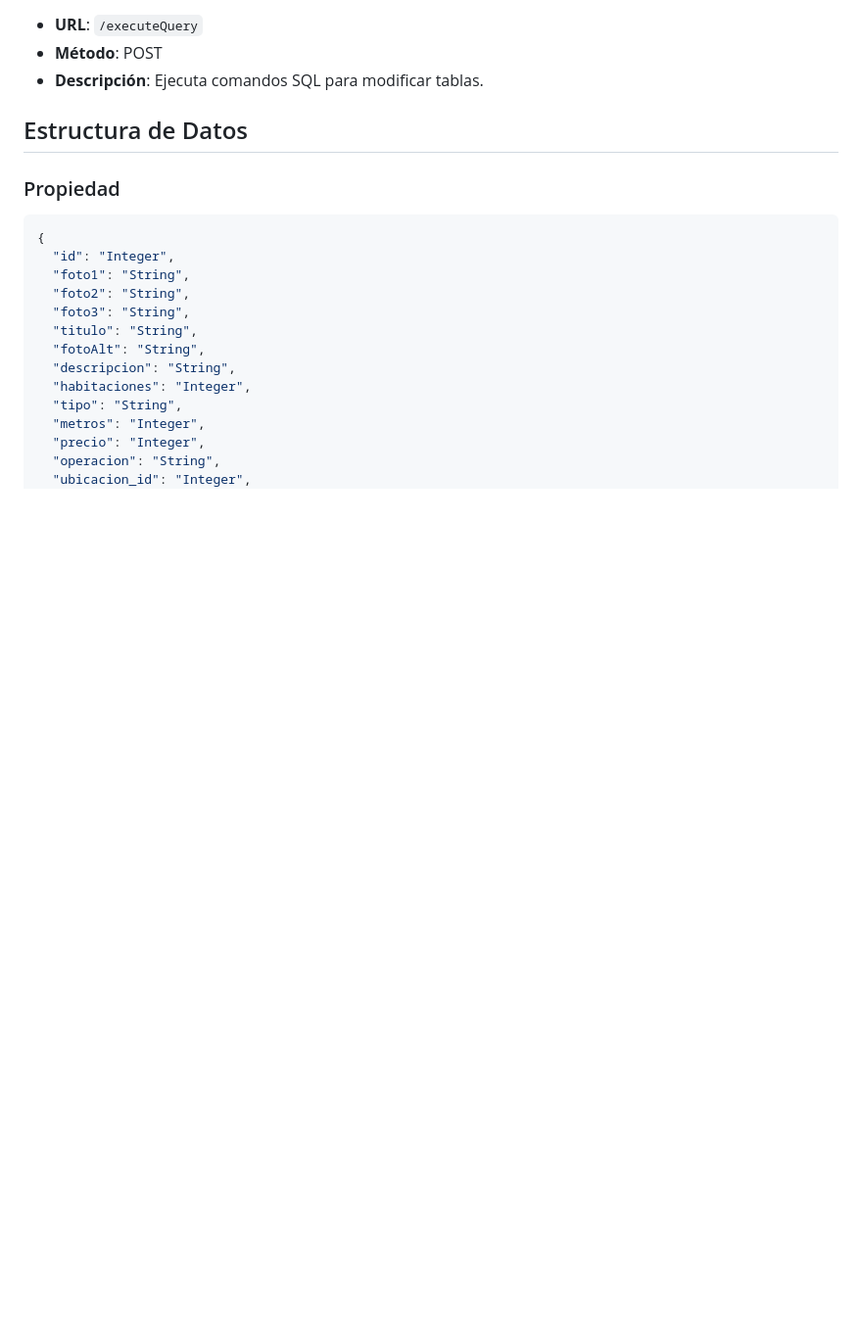
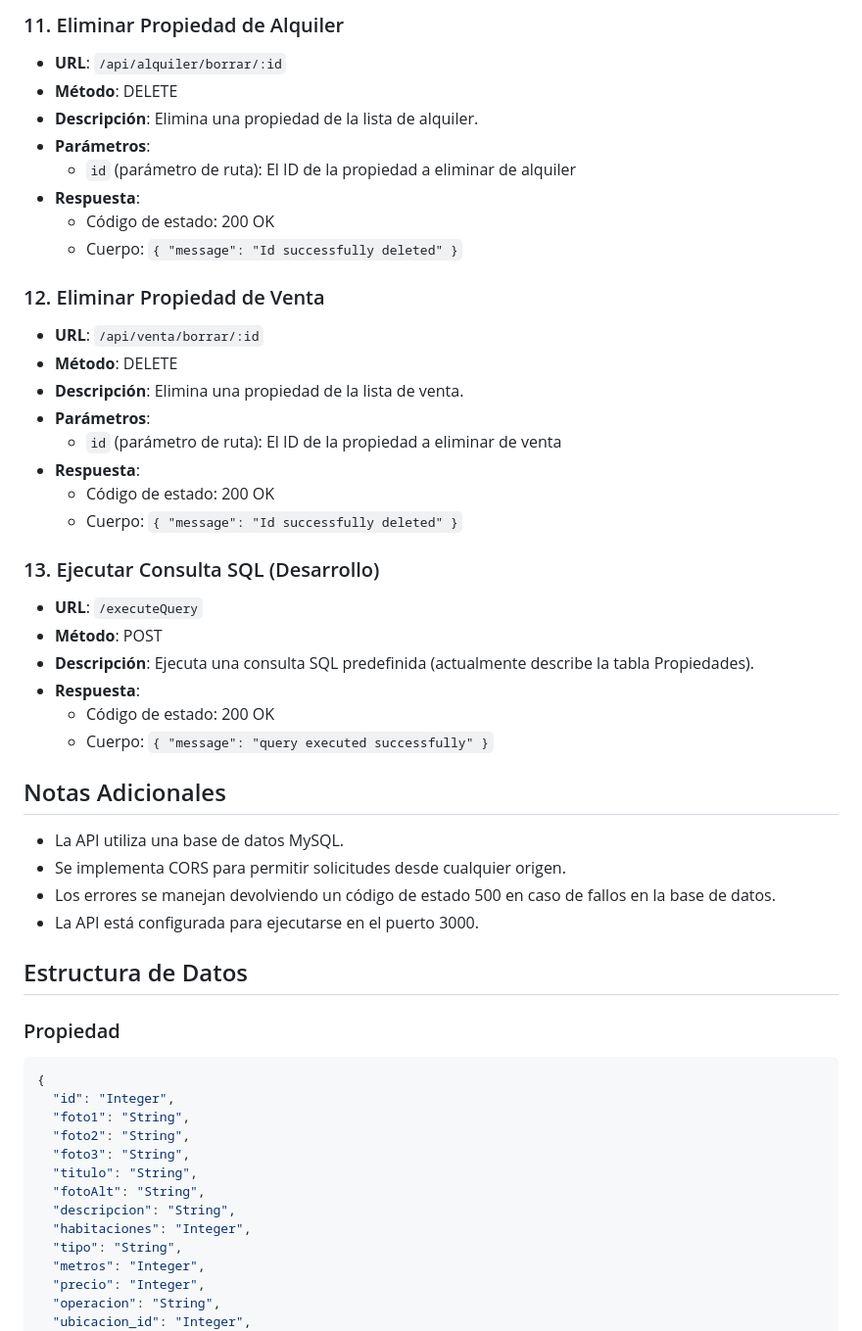
Before and after one commit to tomyferra/codoACodoBackend, a Markdown page: README.md, the part around one of its changes. Shown at 98% size. GitHub-like rendering; blank space fills up the shorter version.

```diff
--- a/README.md
+++ b/README.md
@@ -108,7 +186,40 @@ Agrega una nueva ubicación. Enviar los datos en el cuerpo de la solicitud.
+### 11. Eliminar Propiedad de Alquiler
+
+- **URL**: `/api/alquiler/borrar/:id`
+- **Método**: DELETE
+- **Descripción**: Elimina una propiedad de la lista de alquiler.
+- **Parámetros**:
+  - `id` (parámetro de ruta): El ID de la propiedad a eliminar de alquiler
+- **Respuesta**:
+  - Código de estado: 200 OK
+  - Cuerpo: `{ "message": "Id successfully deleted" }`
+
+### 12. Eliminar Propiedad de Venta
+
+- **URL**: `/api/venta/borrar/:id`
+- **Método**: DELETE
+- **Descripción**: Elimina una propiedad de la lista de venta.
+- **Parámetros**:
+  - `id` (parámetro de ruta): El ID de la propiedad a eliminar de venta
+- **Respuesta**:
+  - Código de estado: 200 OK
+  - Cuerpo: `{ "message": "Id successfully deleted" }`
+
+### 13. Ejecutar Consulta SQL (Desarrollo)
 
 - **URL**: `/executeQuery`
 - **Método**: POST
-- **Descripción**: Ejecuta comandos SQL para modificar tablas.
+- **Descripción**: Ejecuta una consulta SQL predefinida (actualmente describe la tabla Propiedades).
+- **Respuesta**:
+  - Código de estado: 200 OK
+  - Cuerpo: `{ "message": "query executed successfully" }`
+
+## Notas Adicionales
+
+- La API utiliza una base de datos MySQL.
+- Se implementa CORS para permitir solicitudes desde cualquier origen.
+- Los errores se manejan devolviendo un código de estado 500 en caso de fallos en la base de datos.
+- La API está configurada para ejecutarse en el puerto 3000.
 
 ## Estructura de Datos
 
```
Also changed, not shown: other parts of README.md (+122 -44 lines).
